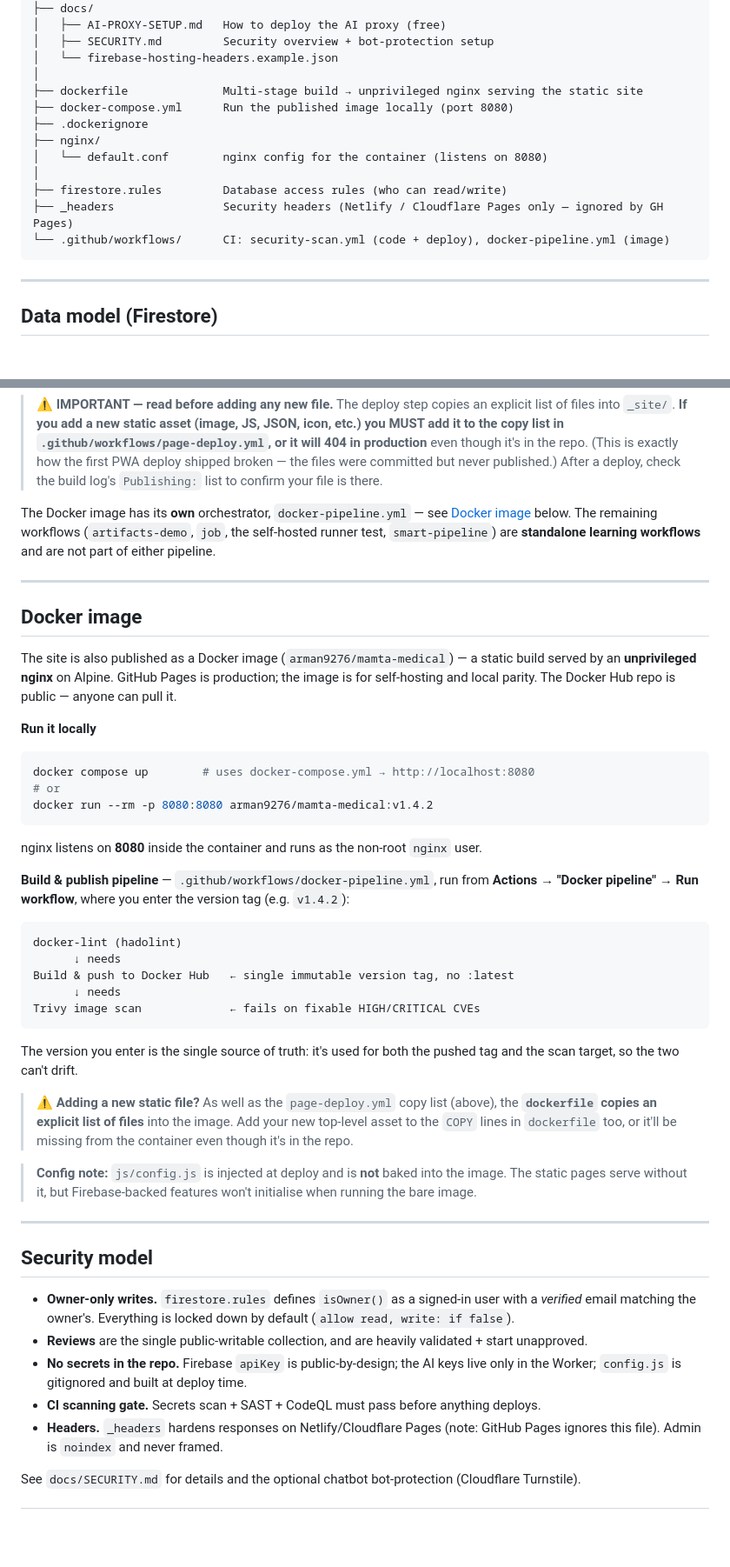
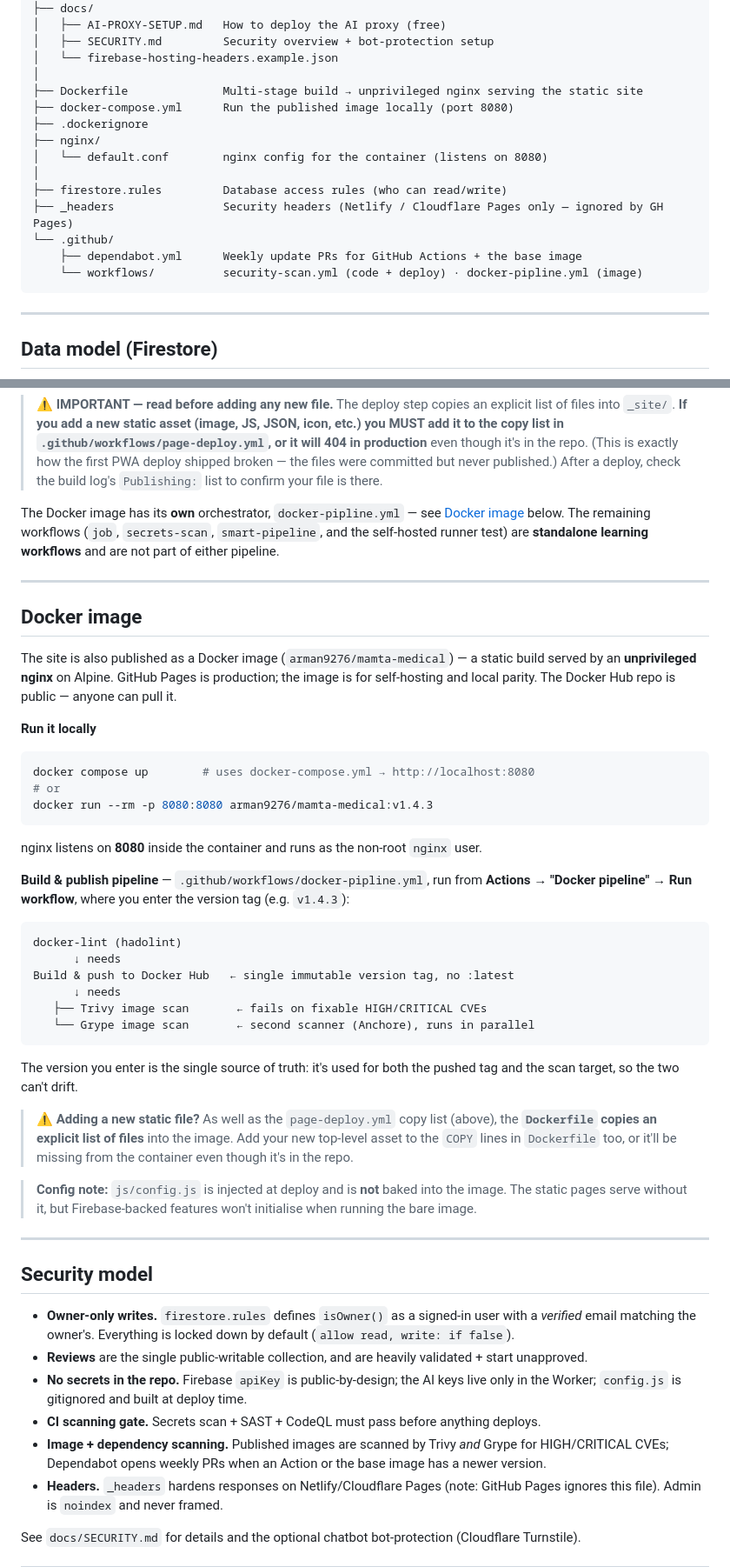
Before and after one commit to Arman9276/MamtaMedical, a Markdown page: README.md, 2 parts joined by grey strips. Shown at 87% size. GitHub-like rendering; blank space fills up the shorter version.

Commit message:
Fix Dockerfile references and version tags in README
Corrected file names and references from 'dockerfile' to 'Dockerfile' and updated version tags in the documentation.

````diff
--- a/README.md
+++ b/README.md
@@ -111,7 +111,7 @@ MamtaMedical/
 │   ├── SECURITY.md         Security overview + bot-protection setup
 │   └── firebase-hosting-headers.example.json
 │
-├── dockerfile              Multi-stage build → unprivileged nginx serving the static site
+├── Dockerfile              Multi-stage build → unprivileged nginx serving the static site
 ├── docker-compose.yml      Run the published image locally (port 8080)
 ├── .dockerignore
 ├── nginx/
@@ -119,7 +119,9 @@ MamtaMedical/
 │
 ├── firestore.rules         Database access rules (who can read/write)
 ├── _headers                Security headers (Netlify / Cloudflare Pages only — ignored by GH Pages)
-└── .github/workflows/      CI: security-scan.yml (code + deploy), docker-pipeline.yml (image)
+└── .github/
+    ├── dependabot.yml      Weekly update PRs for GitHub Actions + the base image
+    └── workflows/          security-scan.yml (code + deploy) · docker-pipline.yml (image)
 ```
 
 ---
@@ -259,9 +261,9 @@ the template + secret, and publishes.
 > never published.) After a deploy, check the build log's `Publishing:` list to confirm your file is
 > there.
 
-The Docker image has its **own** orchestrator, `docker-pipeline.yml` — see [Docker image](#docker-image)
-below. The remaining workflows (`artifacts-demo`, `job`, the self-hosted runner test, `smart-pipeline`)
-are **standalone learning workflows** and are not part of either pipeline.
+The Docker image has its **own** orchestrator, `docker-pipline.yml` — see [Docker image](#docker-image)
+below. The remaining workflows (`job`, `secrets-scan`, `smart-pipeline`, and the self-hosted runner
+test) are **standalone learning workflows** and are not part of either pipeline.
 
 ---
 
@@ -276,28 +278,29 @@ parity. The Docker Hub repo is public — anyone can pull it.
 ```bash
 docker compose up        # uses docker-compose.yml → http://localhost:8080
 # or
-docker run --rm -p 8080:8080 arman9276/mamta-medical:v1.4.2
+docker run --rm -p 8080:8080 arman9276/mamta-medical:v1.4.3
 ```
 
 nginx listens on **8080** inside the container and runs as the non-root `nginx` user.
 
-**Build & publish pipeline** — `.github/workflows/docker-pipeline.yml`, run from **Actions → "Docker
-pipeline" → Run workflow**, where you enter the version tag (e.g. `v1.4.2`):
+**Build & publish pipeline** — `.github/workflows/docker-pipline.yml`, run from **Actions → "Docker
+pipeline" → Run workflow**, where you enter the version tag (e.g. `v1.4.3`):
 
 ```
 docker-lint (hadolint)
       ↓ needs
 Build & push to Docker Hub   ← single immutable version tag, no :latest
       ↓ needs
-Trivy image scan             ← fails on fixable HIGH/CRITICAL CVEs
+   ├── Trivy image scan       ← fails on fixable HIGH/CRITICAL CVEs
+   └── Grype image scan       ← second scanner (Anchore), runs in parallel
 ```
 
 The version you enter is the single source of truth: it's used for both the pushed tag and the scan
 target, so the two can't drift.
 
-> ⚠️ **Adding a new static file?** As well as the `page-deploy.yml` copy list (above), the **`dockerfile`
+> ⚠️ **Adding a new static file?** As well as the `page-deploy.yml` copy list (above), the **`Dockerfile`
 > copies an explicit list of files** into the image. Add your new top-level asset to the `COPY` lines in
-> `dockerfile` too, or it'll be missing from the container even though it's in the repo.
+> `Dockerfile` too, or it'll be missing from the container even though it's in the repo.
 
 > **Config note:** `js/config.js` is injected at deploy and is **not** baked into the image. The static
 > pages serve without it, but Firebase-backed features won't initialise when running the bare image.
@@ -312,6 +315,8 @@ target, so the two can't drift.
 - **No secrets in the repo.** Firebase `apiKey` is public-by-design; the AI keys live only in the
   Worker; `config.js` is gitignored and built at deploy time.
 - **CI scanning gate.** Secrets scan + SAST + CodeQL must pass before anything deploys.
+- **Image + dependency scanning.** Published images are scanned by Trivy *and* Grype for HIGH/CRITICAL
+  CVEs; Dependabot opens weekly PRs when an Action or the base image has a newer version.
 - **Headers.** `_headers` hardens responses on Netlify/Cloudflare Pages (note: GitHub Pages ignores
   this file). Admin is `noindex` and never framed.
 
````
Also changed, not shown: other parts of README.md (+3 -3 lines).
